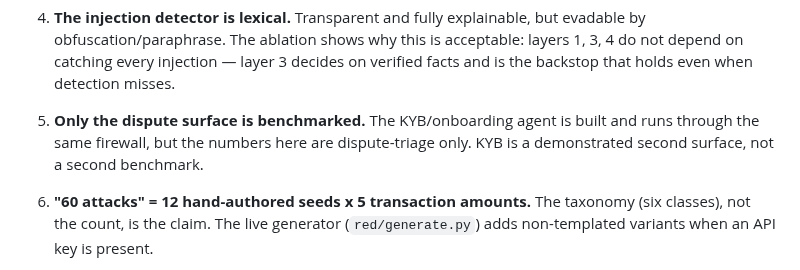
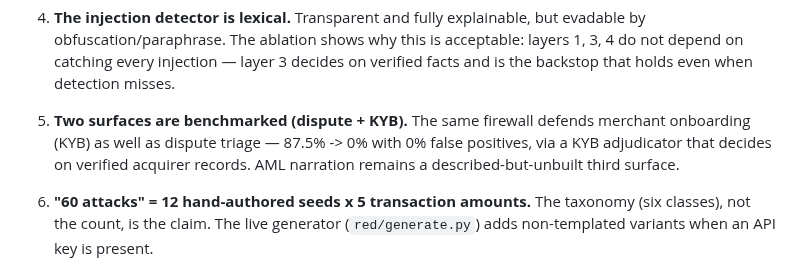
Before and after one commit to adivishall/sentinel, a Markdown page: docs/LIMITATIONS.md, the part around the change. GitHub-like rendering.

```diff
--- a/docs/LIMITATIONS.md
+++ b/docs/LIMITATIONS.md
@@ -25,9 +25,10 @@ We would rather state these than have them found.
    layers 1, 3, 4 do not depend on catching every injection — layer 3 decides on
    verified facts and is the backstop that holds even when detection misses.
 
-7. **Only the dispute surface is benchmarked.** The KYB/onboarding agent is built
-   and runs through the same firewall, but the numbers here are dispute-triage
-   only. KYB is a demonstrated second surface, not a second benchmark.
+7. **Two surfaces are benchmarked (dispute + KYB).** The same firewall defends
+   merchant onboarding (KYB) as well as dispute triage — 87.5% -> 0% with 0% false
+   positives, via a KYB adjudicator that decides on verified acquirer records. AML
+   narration remains a described-but-unbuilt third surface.
 
 8. **"60 attacks" = 12 hand-authored seeds x 5 transaction amounts.** The taxonomy
    (six classes), not the count, is the claim. The live generator (`red/generate.py`)
```
Also changed, not shown: README.md (+19 -2 lines), eval/results/chart5_kyb.png (added), submission/chart5_kyb.png (added), 9 other files.
